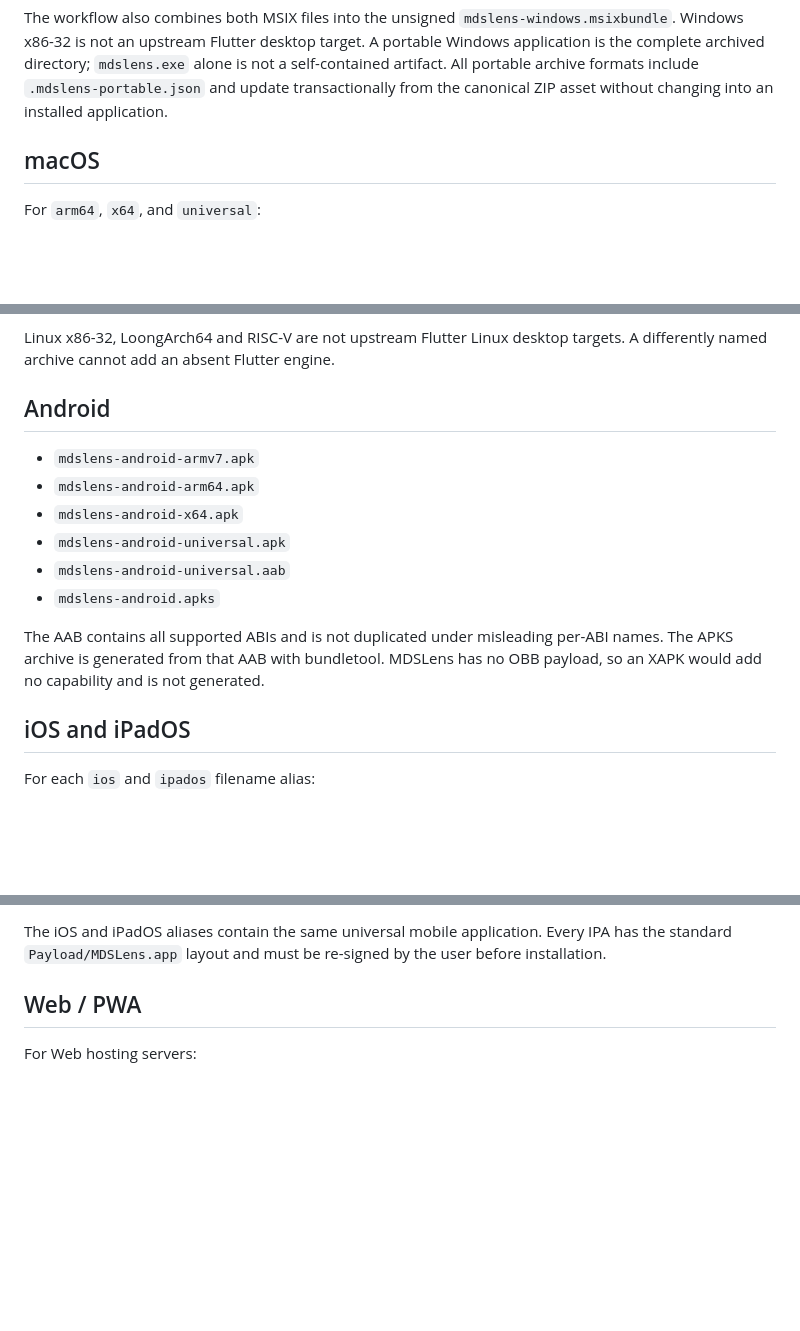
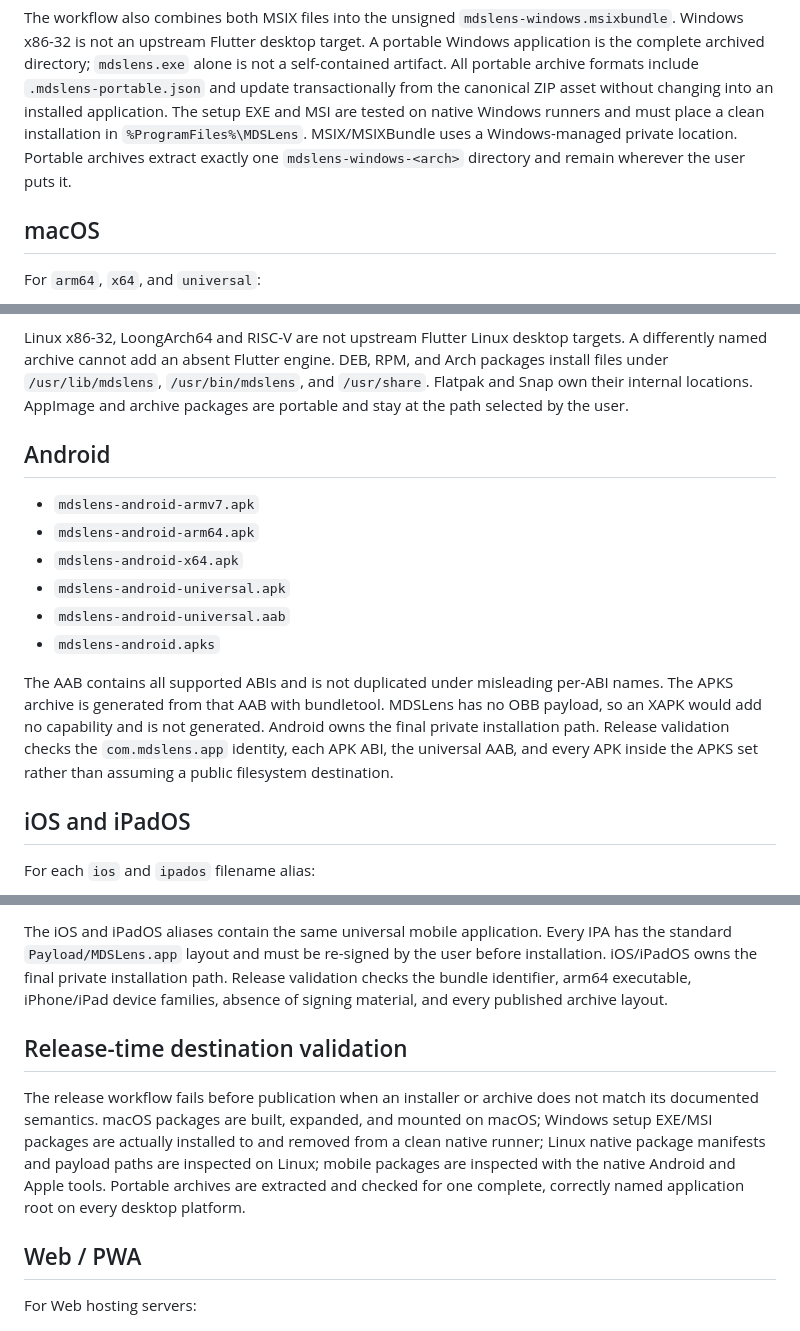
Before and after one commit to Wu-Kuan-Yee/MDSLens, a Markdown page: docs/RELEASE_ARTIFACTS.md, 3 parts joined by grey strips. Rendered like a GitHub page; blank space fills up the shorter version.

```diff
--- a/docs/RELEASE_ARTIFACTS.md
+++ b/docs/RELEASE_ARTIFACTS.md
@@ -41,6 +41,10 @@ desktop target. A portable Windows application is the complete archived
 directory; `mdslens.exe` alone is not a self-contained artifact. All portable
 archive formats include `.mdslens-portable.json` and update transactionally
 from the canonical ZIP asset without changing into an installed application.
+The setup EXE and MSI are tested on native Windows runners and must place a
+clean installation in `%ProgramFiles%\MDSLens`. MSIX/MSIXBundle uses a
+Windows-managed private location. Portable archives extract exactly one
+`mdslens-windows-<arch>` directory and remain wherever the user puts it.
 
 ## macOS
 
@@ -88,6 +96,10 @@ keeps a rollback copy during restart, and preserves the original path.
 
 Linux x86-32, LoongArch64 and RISC-V are not upstream Flutter Linux desktop
 targets. A differently named archive cannot add an absent Flutter engine.
+DEB, RPM, and Arch packages install files under `/usr/lib/mdslens`,
+`/usr/bin/mdslens`, and `/usr/share`. Flatpak and Snap own their internal
+locations. AppImage and archive packages are portable and stay at the path
+selected by the user.
 
 ## Android
 
@@ -102,6 +114,9 @@ The AAB contains all supported ABIs and is not duplicated under misleading
 per-ABI names. The APKS archive is generated from that AAB with bundletool.
 MDSLens has no OBB payload, so an XAPK would add no capability and is not
 generated.
+Android owns the final private installation path. Release validation checks
+the `com.mdslens.app` identity, each APK ABI, the universal AAB, and every APK
+inside the APKS set rather than assuming a public filesystem destination.
 
 ## iOS and iPadOS
 
@@ -120,6 +135,19 @@ For each `ios` and `ipados` filename alias:
 The iOS and iPadOS aliases contain the same universal mobile application.
 Every IPA has the standard `Payload/MDSLens.app` layout and must be re-signed
 by the user before installation.
+iOS/iPadOS owns the final private installation path. Release validation checks
+the bundle identifier, arm64 executable, iPhone/iPad device families, absence
+of signing material, and every published archive layout.
+
+## Release-time destination validation
+
+The release workflow fails before publication when an installer or archive
+does not match its documented semantics. macOS packages are built, expanded,
+and mounted on macOS; Windows setup EXE/MSI packages are actually installed to
+and removed from a clean native runner; Linux native package manifests and
+payload paths are inspected on Linux; mobile packages are inspected with the
+native Android and Apple tools. Portable archives are extracted and checked
+for one complete, correctly named application root on every desktop platform.
 
 ## Web / PWA
 
```
Also changed, not shown: other parts of docs/RELEASE_ARTIFACTS.md (+4 -0 lines), docs/INSTALLING.md (+37 -2 lines).
